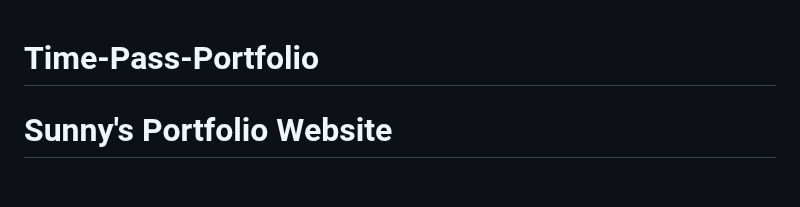
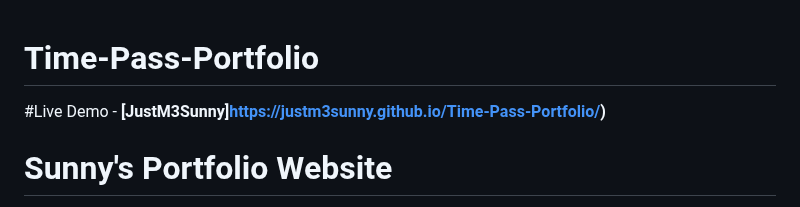
Before and after one commit to JustM3Sunny/Time-Pass-Portfolio, a Markdown page: README.md, the part around the change. Rendered like a GitHub page; blank space fills up the shorter version.

```diff
--- a/README.md
+++ b/README.md
@@ -1,5 +1,5 @@
 # Time-Pass-Portfolio
-
+#Live Demo - **[JustM3Sunny]https://justm3sunny.github.io/Time-Pass-Portfolio/)**
 # Sunny's Portfolio Website
 * **point:** This Portfolio is not responsvie for mobiles🫤.
 
```
